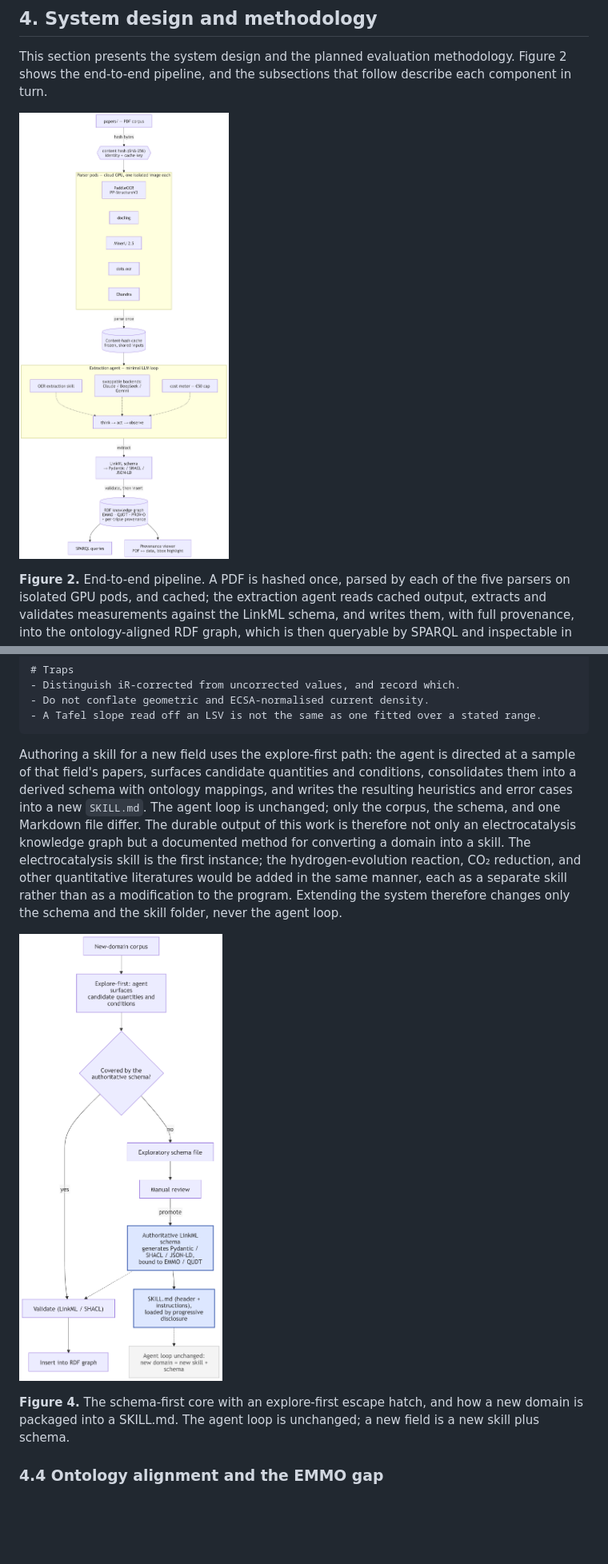
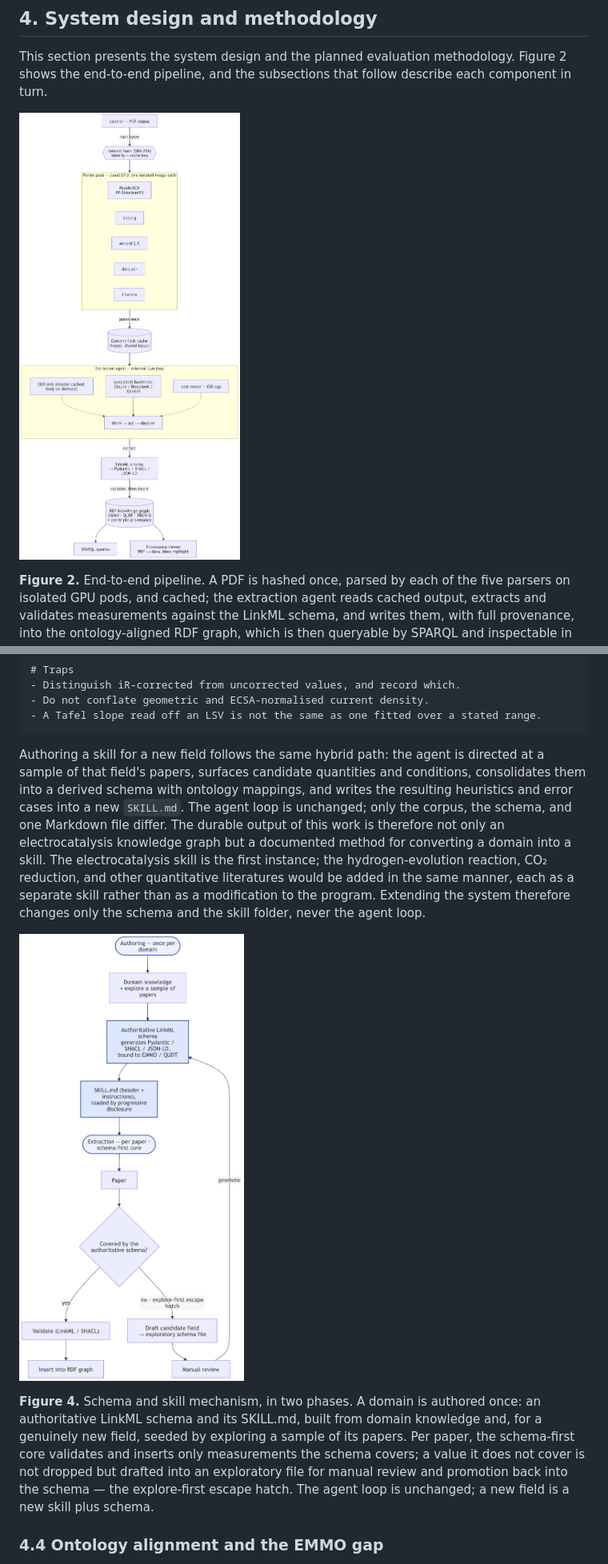
Before and after one commit to sleipnir029/palimpsest, a Markdown page: report/palimpsest-report.md, 2 parts joined by grey strips. Shown at 80% size. Drawn GitHub-style; pictures changed too: report/figures/architecture.png, report/figures/skill-mechanism.png; blank space fills up the shorter version.

````diff
--- a/report/palimpsest-report.md
+++ b/report/palimpsest-report.md
@@ -191,11 +191,11 @@ description: Extract OER / PEM-electrolysis figures of merit (overpotential,
 - A Tafel slope read off an LSV is not the same as one fitted over a stated range.
 ```
 
-Authoring a skill for a new field uses the explore-first path: the agent is directed at a sample of that field's papers, surfaces candidate quantities and conditions, consolidates them into a derived schema with ontology mappings, and writes the resulting heuristics and error cases into a new `SKILL.md`. The agent loop is unchanged; only the corpus, the schema, and one Markdown file differ. The durable output of this work is therefore not only an electrocatalysis knowledge graph but a documented method for converting a domain into a skill. The electrocatalysis skill is the first instance; the hydrogen-evolution reaction, CO₂ reduction, and other quantitative literatures would be added in the same manner, each as a separate skill rather than as a modification to the program. Extending the system therefore changes only the schema and the skill folder, never the agent loop.
+Authoring a skill for a new field follows the same hybrid path: the agent is directed at a sample of that field's papers, surfaces candidate quantities and conditions, consolidates them into a derived schema with ontology mappings, and writes the resulting heuristics and error cases into a new `SKILL.md`. The agent loop is unchanged; only the corpus, the schema, and one Markdown file differ. The durable output of this work is therefore not only an electrocatalysis knowledge graph but a documented method for converting a domain into a skill. The electrocatalysis skill is the first instance; the hydrogen-evolution reaction, CO₂ reduction, and other quantitative literatures would be added in the same manner, each as a separate skill rather than as a modification to the program. Extending the system therefore changes only the schema and the skill folder, never the agent loop.
 
 ![Skill and schema mechanism](figures/skill-mechanism.png)
 
-**Figure 4.** The schema-first core with an explore-first escape hatch, and how a new domain is packaged into a SKILL.md. The agent loop is unchanged; a new field is a new skill plus schema.
+**Figure 4.** Schema and skill mechanism, in two phases. A domain is authored once: an authoritative LinkML schema and its SKILL.md, built from domain knowledge and, for a genuinely new field, seeded by exploring a sample of its papers. Per paper, the schema-first core validates and inserts only measurements the schema covers; a value it does not cover is not dropped but drafted into an exploratory file for manual review and promotion back into the schema — the explore-first escape hatch. The agent loop is unchanged; a new field is a new skill plus schema.
 
 ### 4.4 Ontology alignment and the EMMO gap
 
````
Also changed, not shown: other parts of report/palimpsest-report.md (+4 -4 lines), report/figures/eval-methodology.png, 6 other files.
